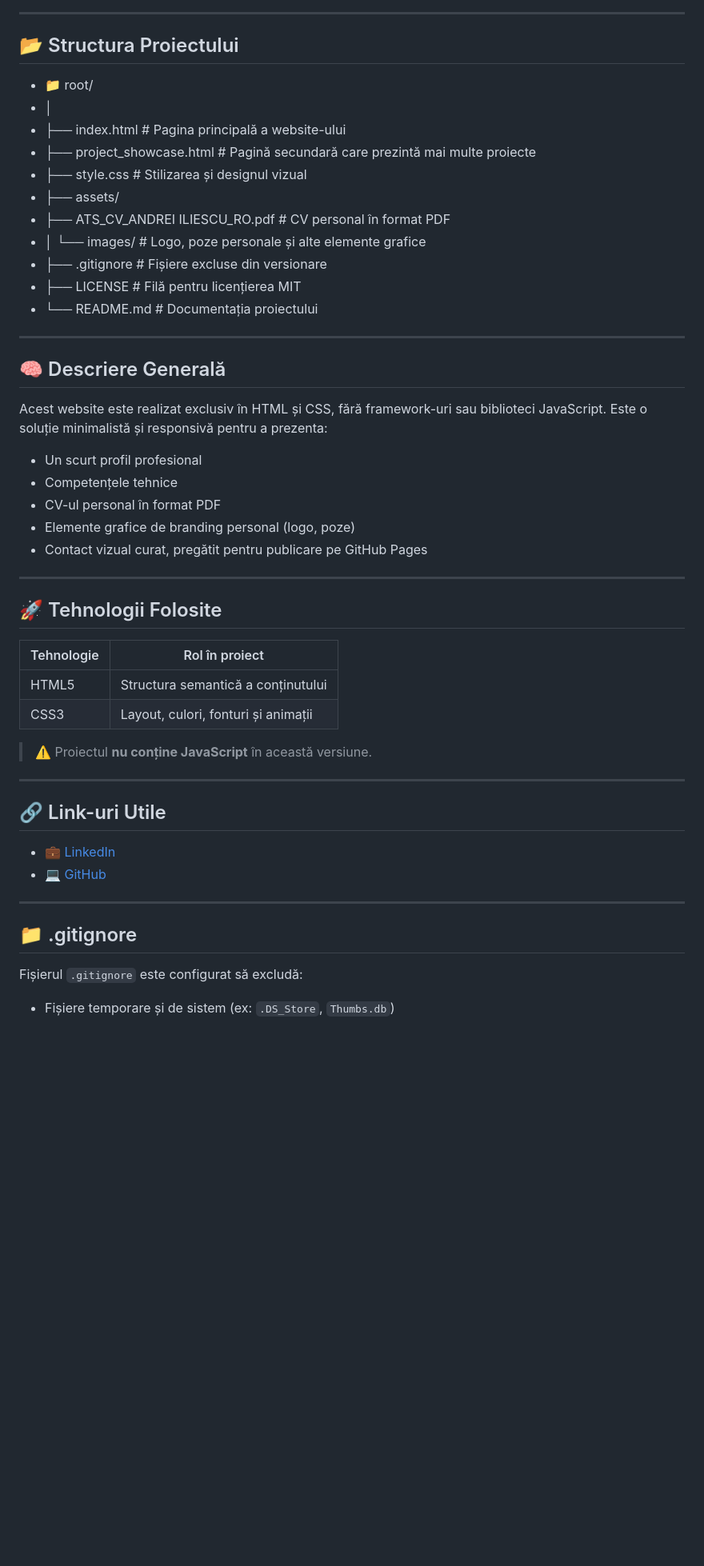
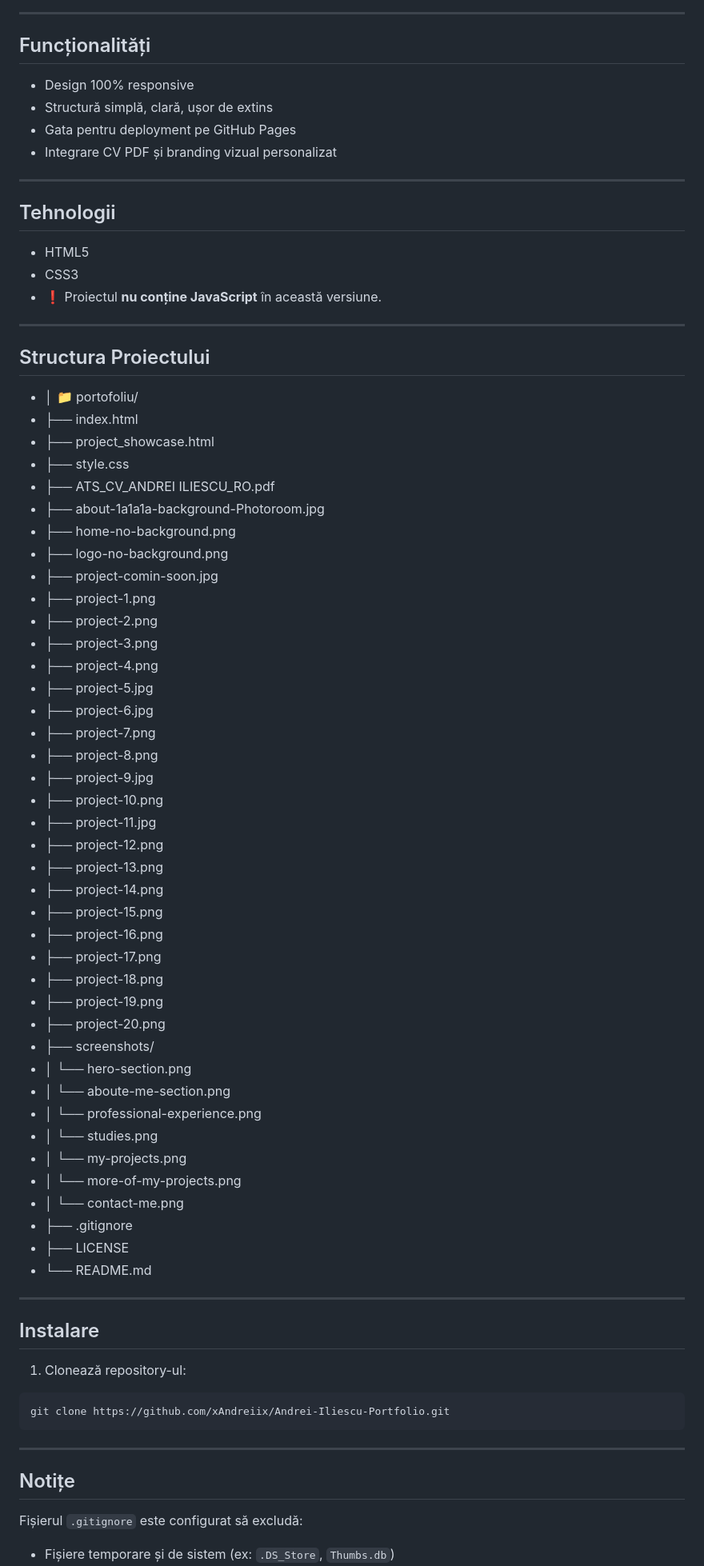
Before and after one commit to xAndreiix/Andrei-Iliescu-Portfolio, a Markdown page: README.md, the part around the change printed below. Shown: that part at 80% size. GitHub-like rendering; blank space fills up the shorter version.

````diff
--- a/README.md
+++ b/README.md
@@ -38,52 +62,80 @@ Bine ai venit în repository-ul oficial al website-ului meu personal! Acest proi
 
 ---
 
-## 📂 Structura Proiectului
-
-- 📁 root/
-- │
-- ├── index.html                        # Pagina principală a website-ului
-- ├── project_showcase.html             # Pagină secundară care prezintă mai multe proiecte
-- ├── style.css                         # Stilizarea și designul vizual
-- ├── assets/
-- ├── ATS_CV_ANDREI ILIESCU_RO.pdf  # CV personal în format PDF
-- │   └── images/                       # Logo, poze personale și alte elemente grafice
-- ├── .gitignore                        # Fișiere excluse din versionare
-- ├── LICENSE                           # Filă pentru licențierea MIT
-- └── README.md                         # Documentația proiectului
+## Funcționalități
+- Design 100% responsive
+- Structură simplă, clară, ușor de extins
+- Gata pentru deployment pe GitHub Pages
+- Integrare CV PDF și branding vizual personalizat
 
 ---
 
-## 🧠 Descriere Generală
-
-Acest website este realizat exclusiv în HTML și CSS, fără framework-uri sau biblioteci JavaScript. Este o soluție minimalistă și responsivă pentru a prezenta:
-
-- Un scurt profil profesional
-- Competențele tehnice
-- CV-ul personal în format PDF
-- Elemente grafice de branding personal (logo, poze)
-- Contact vizual curat, pregătit pentru publicare pe GitHub Pages
+## Tehnologii
+- HTML5
+- CSS3
+- ❗ Proiectul **nu conține JavaScript** în această versiune.
 
 ---
 
-## 🚀 Tehnologii Folosite
-
-| Tehnologie | Rol în proiect                         |
-| ---------- | -------------------------------------- |
-| HTML5      | Structura semantică a conținutului     |
-| CSS3       | Layout, culori, fonturi și animații    |
-
-> ⚠️ Proiectul **nu conține JavaScript** în această versiune.
+## Structura Proiectului
+- │ 📁 portofoliu/
+- ├── index.html
+- ├── project_showcase.html
+- ├── style.css
+- ├── ATS_CV_ANDREI ILIESCU_RO.pdf
+- ├── about-1a1a1a-background-Photoroom.jpg
+- ├── home-no-background.png
+- ├── logo-no-background.png
+- ├── project-comin-soon.jpg
+- ├── project-1.png
+- ├── project-2.png
+- ├── project-3.png
+- ├── project-4.png
+- ├── project-5.jpg
+- ├── project-6.jpg
+- ├── project-7.png
+- ├── project-8.png
+- ├── project-9.jpg
+- ├── project-10.png
+- ├── project-11.jpg
+- ├── project-12.png
+- ├── project-13.png
+- ├── project-14.png
+- ├── project-15.png
+- ├── project-16.png
+- ├── project-17.png
+- ├── project-18.png
+- ├── project-19.png
+- ├── project-20.png
+- ├── screenshots/
+- │   └── hero-section.png
+- │   └── aboute-me-section.png
+- │   └── professional-experience.png
+- │   └── studies.png
+- │   └── my-projects.png
+- │   └── more-of-my-projects.png
+- │   └── contact-me.png
+- ├── .gitignore
+- ├── LICENSE
+- └── README.md
+<!-- ## Requirements -->
+<!-- ## Usage -->
+<!-- ## Configuration -->
+<!-- ## Runing tests -->
+<!-- ## Deployment -->
+<!-- ## Road Map -->
+<!-- ## FAQ -->
+<!-- ## Contributing -->
 
 ---
 
-## 🔗 Link-uri Utile
-
-- [💼 LinkedIn](https://www.linkedin.com/in/andrei-iliescu-aa7910214/)
-- [💻 GitHub](https://github.com/xAndreiix)
+## Instalare
+1. Clonează repository-ul:
+```bash
+git clone https://github.com/xAndreiix/Andrei-Iliescu-Portfolio.git
+```
 
 ---
 
-## 📁 .gitignore
-
+## Notițe
 Fișierul `.gitignore` este configurat să excludă:
````
Also changed, not shown: other parts of README.md (+51 -20 lines).
